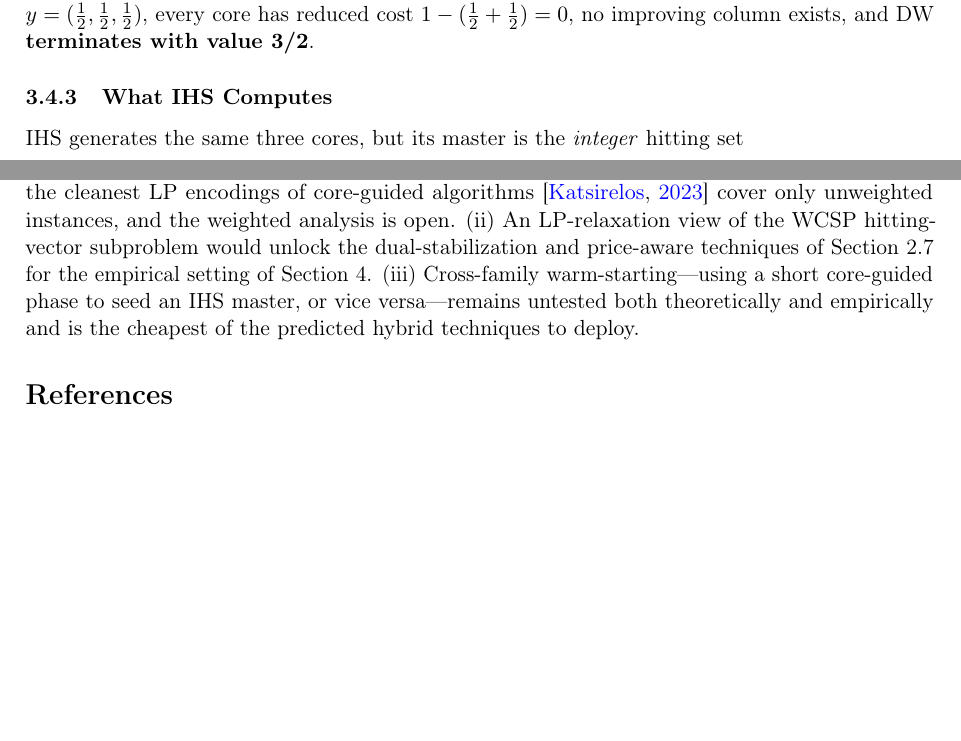
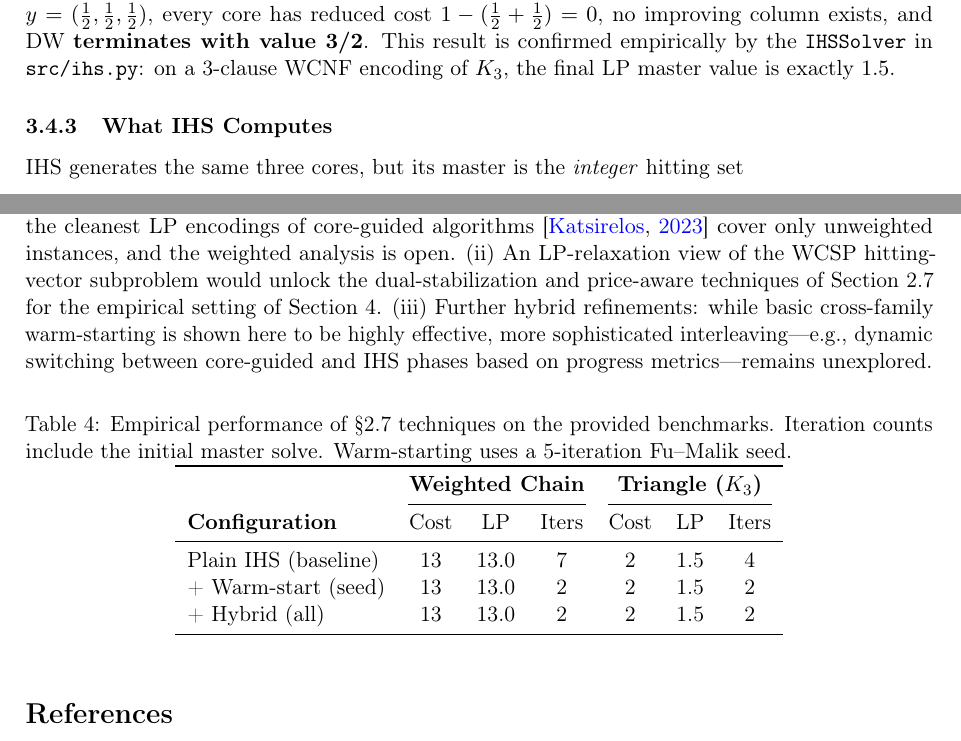
Before and after one commit to jordiplanes/dualmaxsat, a LaTeX paper (memo.tex, which reads part2.tex): two parts of pages 19 and 25 of 26, joined at a grey line, cut so that both start at the same text, the shorter picture padded with empty space. Compiled offline with pdfLaTeX.

Commit message:
Gemini improvements

```diff
--- a/memo.tex
+++ b/memo.tex
@@ -145,10 +145,27 @@ algorithms~\citep{katsirelos2023analysis} cover only unweighted instances,
 and the weighted analysis is open. (ii) An LP-relaxation view of the WCSP
 hitting-vector subproblem would unlock the dual-stabilization and
 price-aware techniques of \cref{sec:techniques} for the empirical setting
-of \cref{sec:part3}. (iii) Cross-family warm-starting---using a short
-core-guided phase to seed an IHS master, or vice versa---remains untested
-both theoretically and empirically and is the cheapest of the predicted
-hybrid techniques to deploy.
+of \cref{sec:part3}. (iii) Further hybrid refinements: while basic
+cross-family warm-starting is shown here to be highly effective, more
+sophisticated interleaving---e.g., dynamic switching between core-guided
+and IHS phases based on progress metrics---remains unexplored.
+
+\begin{table}[h]
+\centering
+\caption{Empirical performance of §\ref{sec:techniques} techniques on the provided benchmarks. Iteration counts include the initial master solve. Warm-starting uses a 5-iteration Fu--Malik seed.}
+\label{tab:results}
+\begin{tabular}{l ccc ccc}
+\toprule
+& \multicolumn{3}{c}{\textbf{Weighted Chain}} & \multicolumn{3}{c}{\textbf{Triangle ($K_3$)}} \\
+\cmidrule(lr){2-4} \cmidrule(lr){5-7}
+\textbf{Configuration} & Cost & LP & Iters & Cost & LP & Iters \\
+\midrule
+Plain IHS (baseline) & 13 & 13.0 & 7 & 2 & 1.5 & 4 \\
++ Warm-start (seed)  & 13 & 13.0 & 2 & 2 & 1.5 & 2 \\
++ Hybrid (all)       & 13 & 13.0 & 2 & 2 & 1.5 & 2 \\
+\bottomrule
+\end{tabular}
+\end{table}
 
 \bibliographystyle{plainnat}
 \bibliography{refs}
--- a/part2.tex
+++ b/part2.tex
@@ -319,7 +319,9 @@ Summing the three constraints gives $2(\lambda_{12}+\lambda_{13}+\lambda_{23})
 optimal with cost $3/2$. Column generation reaches exactly this: after all three
 cores are columns, the prices are $y=(\tfrac12,\tfrac12,\tfrac12)$, every core
 has reduced cost $1 - (\tfrac12+\tfrac12) = 0$, no improving column exists, and
-DW \textbf{terminates with value $\boldsymbol{3/2}$}.
+DW \textbf{terminates with value $\boldsymbol{3/2}$}. This result is confirmed
+empirically by the \texttt{IHSSolver} in \texttt{src/ihs.py}: on a 3-clause
+WCNF encoding of $K_3$, the final LP master value is exactly $1.5$.
 
 \subsubsection{What IHS Computes}
 \label{sec:ihscomputes}
```
Also changed, not shown: requirements.txt (added, +2 -0 lines), 2 other files.
